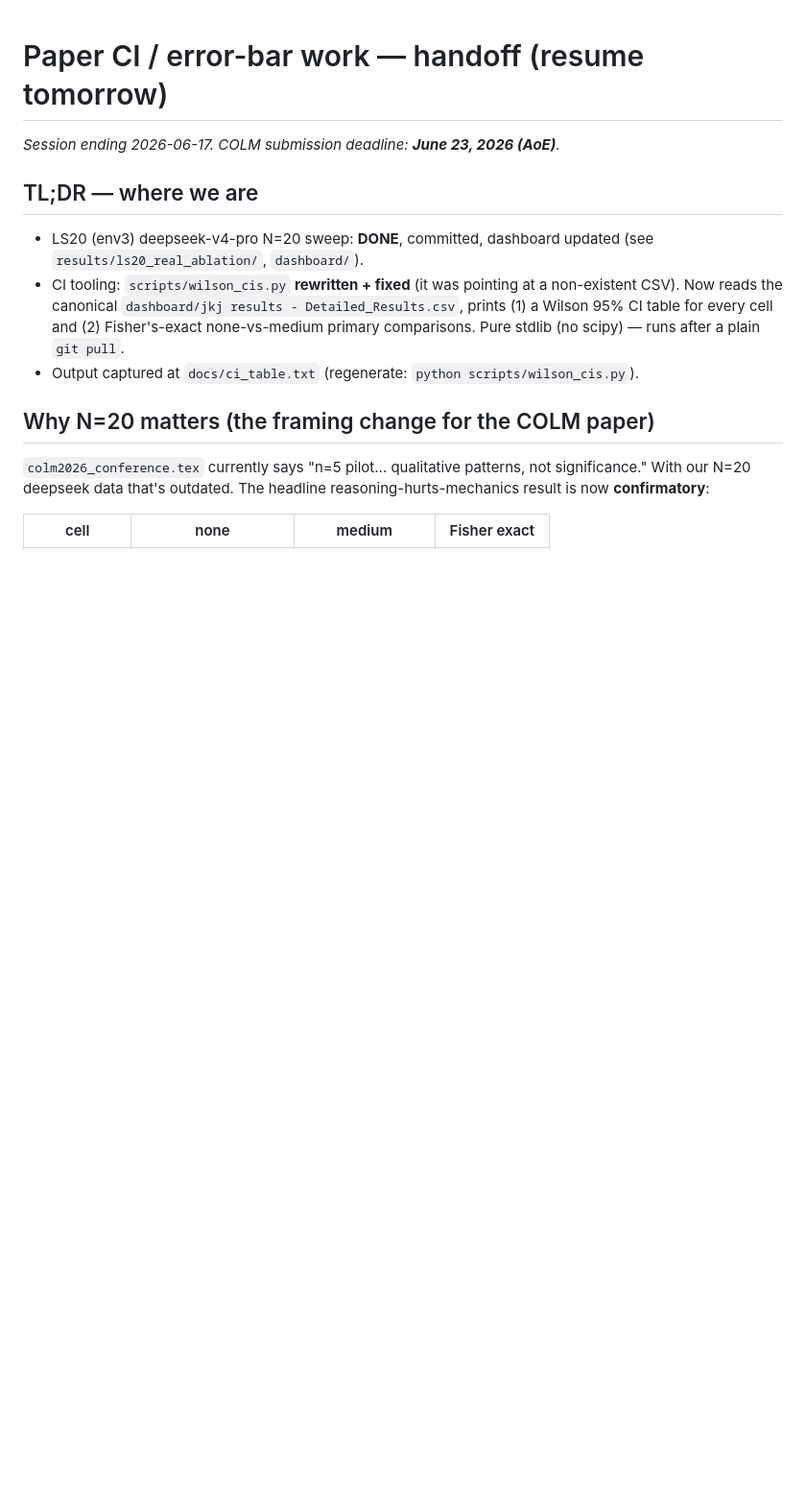
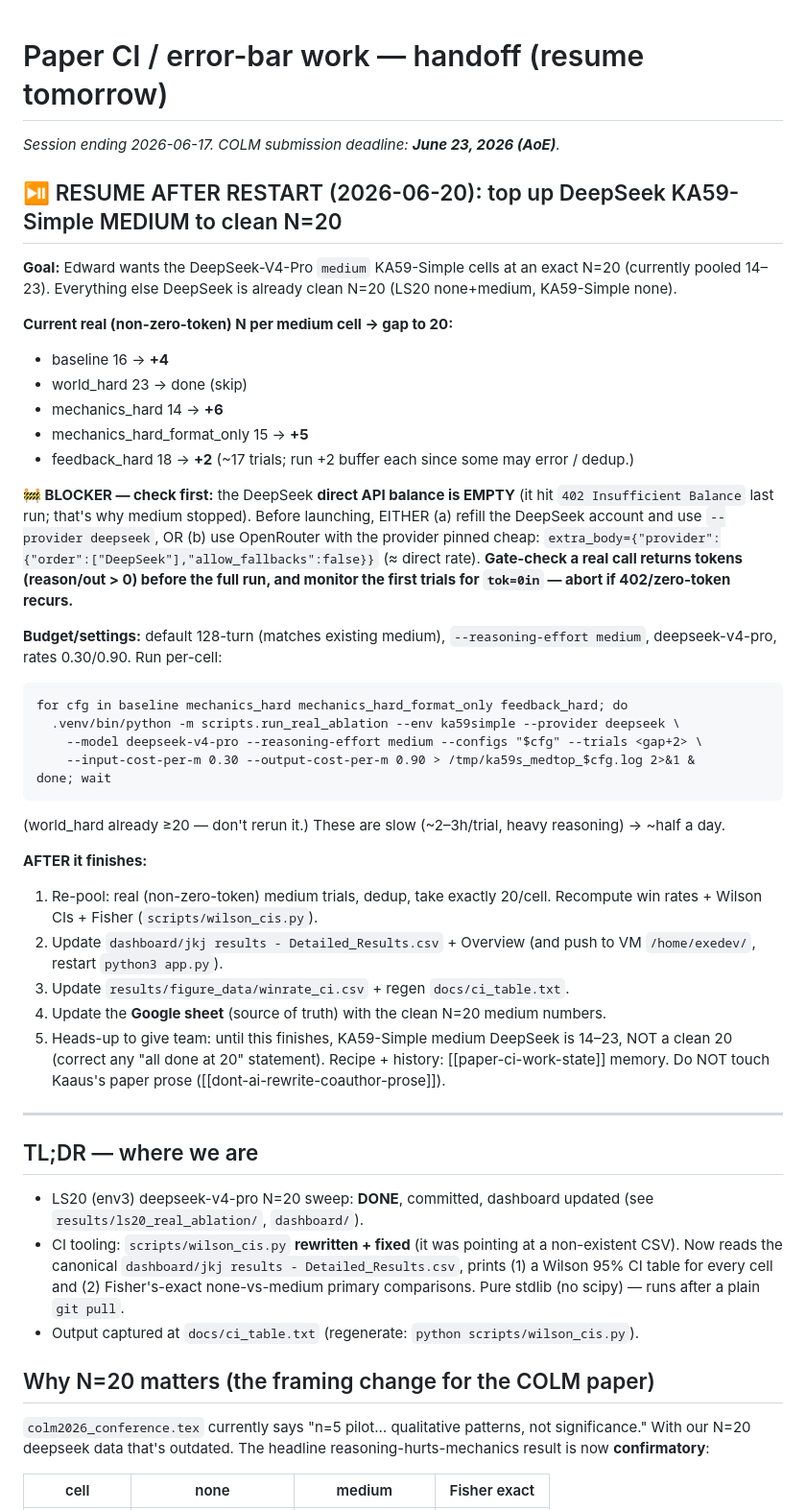
Before and after one commit to KaaustaaubShankar/BreakingAgentsIntoPOMDP, a Markdown page: docs/paper_ci_handoff.md, the part around the change. Shown at 96% size. Drawn GitHub-style; blank space fills up the shorter version.

Commit message:
handoff: resume task — top up DeepSeek KA59-Simple medium to clean N=20 (blocker: DeepSeek balance empty)

````diff
--- a/docs/paper_ci_handoff.md
+++ b/docs/paper_ci_handoff.md
@@ -1,6 +1,39 @@
 # Paper CI / error-bar work — handoff (resume tomorrow)
 
 _Session ending 2026-06-17. COLM submission deadline: **June 23, 2026 (AoE)**._
+
+## ⏯️ RESUME AFTER RESTART (2026-06-20): top up DeepSeek KA59-Simple MEDIUM to clean N=20
+**Goal:** Edward wants the DeepSeek-V4-Pro `medium` KA59-Simple cells at an exact N=20 (currently pooled 14–23). Everything else DeepSeek is already clean N=20 (LS20 none+medium, KA59-Simple none).
+
+**Current real (non-zero-token) N per medium cell → gap to 20:**
+- baseline 16 → **+4**
+- world_hard 23 → done (skip)
+- mechanics_hard 14 → **+6**
+- mechanics_hard_format_only 15 → **+5**
+- feedback_hard 18 → **+2**
+(~17 trials; run +2 buffer each since some may error / dedup.)
+
+**🚧 BLOCKER — check first:** the DeepSeek **direct API balance is EMPTY** (it hit `402 Insufficient Balance` last run; that's why medium stopped). Before launching, EITHER (a) refill the DeepSeek account and use `--provider deepseek`, OR (b) use OpenRouter with the provider pinned cheap: `extra_body={"provider":{"order":["DeepSeek"],"allow_fallbacks":false}}` (≈ direct rate). **Gate-check a real call returns tokens (reason/out > 0) before the full run, and monitor the first trials for `tok=0in` — abort if 402/zero-token recurs.**
+
+**Budget/settings:** default 128-turn (matches existing medium), `--reasoning-effort medium`, deepseek-v4-pro, rates 0.30/0.90. Run per-cell:
+```
+for cfg in baseline mechanics_hard mechanics_hard_format_only feedback_hard; do
+  .venv/bin/python -m scripts.run_real_ablation --env ka59simple --provider deepseek \
+    --model deepseek-v4-pro --reasoning-effort medium --configs "$cfg" --trials <gap+2> \
+    --input-cost-per-m 0.30 --output-cost-per-m 0.90 > /tmp/ka59s_medtop_$cfg.log 2>&1 &
+done; wait
+```
+(world_hard already ≥20 — don't rerun it.) These are slow (~2–3h/trial, heavy reasoning) → ~half a day.
+
+**AFTER it finishes:**
+1. Re-pool: real (non-zero-token) medium trials, dedup, take exactly 20/cell. Recompute win rates + Wilson CIs + Fisher (`scripts/wilson_cis.py`).
+2. Update `dashboard/jkj results - Detailed_Results.csv` + Overview (and push to VM `/home/exedev/`, restart `python3 app.py`).
+3. Update `results/figure_data/winrate_ci.csv` + regen `docs/ci_table.txt`.
+4. Update the **Google sheet** (source of truth) with the clean N=20 medium numbers.
+5. Heads-up to give team: until this finishes, KA59-Simple medium DeepSeek is 14–23, NOT a clean 20 (correct any "all done at 20" statement).
+Recipe + history: [[paper-ci-work-state]] memory. Do NOT touch Kaaus's paper prose ([[dont-ai-rewrite-coauthor-prose]]).
+
+---
 
 ## TL;DR — where we are
 - LS20 (env3) deepseek-v4-pro N=20 sweep: **DONE**, committed, dashboard updated (see `results/ls20_real_ablation/`, `dashboard/`).
````
